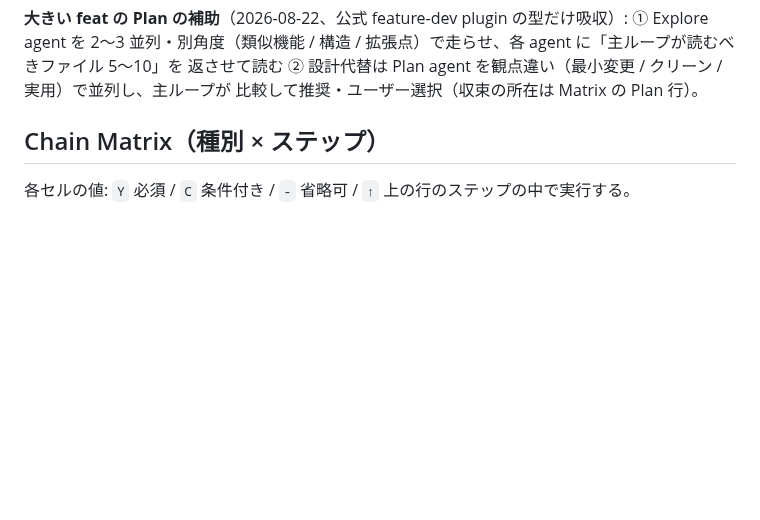
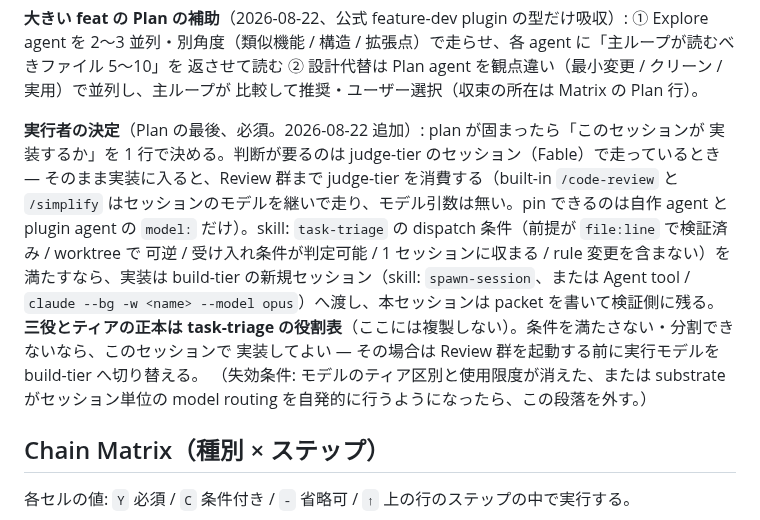
Before and after one commit to shimo4228/claude-harness, a Markdown page: skills/implementation-chain/SKILL.md, the part around the change. Rendered like a GitHub page; blank space fills up the shorter version.

```diff
--- a/skills/implementation-chain/SKILL.md
+++ b/skills/implementation-chain/SKILL.md
@@ -32,6 +32,19 @@ commit / push / 公開の権限は task request と substrate が持つ。この
 2〜3 並列・別角度（類似機能 / 構造 / 拡張点）で走らせ、各 agent に「主ループが読むべきファイル 5〜10」を
 返させて読む ② 設計代替は Plan agent を観点違い（最小変更 / クリーン / 実用）で並列し、主ループが
 比較して推奨・ユーザー選択（収束の所在は Matrix の Plan 行）。
+
+**実行者の決定**（Plan の最後、必須。2026-08-22 追加）: plan が固まったら「このセッションが
+実装するか」を 1 行で決める。判断が要るのは judge-tier のセッション（Fable）で走っているとき —
+そのまま実装に入ると、Review 群まで judge-tier を消費する（built-in `/code-review` と `/simplify`
+はセッションのモデルを継いで走り、モデル引数は無い。pin できるのは自作 agent と plugin agent の
+`model:` だけ）。skill: `task-triage` の dispatch 条件（前提が `file:line` で検証済み / worktree で
+可逆 / 受け入れ条件が判定可能 / 1 セッションに収まる / rule 変更を含まない）を満たすなら、実装は
+build-tier の新規セッション（skill: `spawn-session`、または Agent tool / `claude --bg -w <name>
+--model opus`）へ渡し、本セッションは packet を書いて検証側に残る。**三役とティアの正本は
+task-triage の役割表**（ここには複製しない）。条件を満たさない・分割できないなら、このセッションで
+実装してよい — その場合は Review 群を起動する前に実行モデルを build-tier へ切り替える。
+（失効条件: モデルのティア区別と使用限度が消えた、または substrate がセッション単位の model
+routing を自発的に行うようになったら、この段落を外す。）
 
 ## Chain Matrix（種別 × ステップ）
 
```
Also changed, not shown: docs/adr/0043-task-triage-loop-judge-build-human.md (+12 -0 lines).
